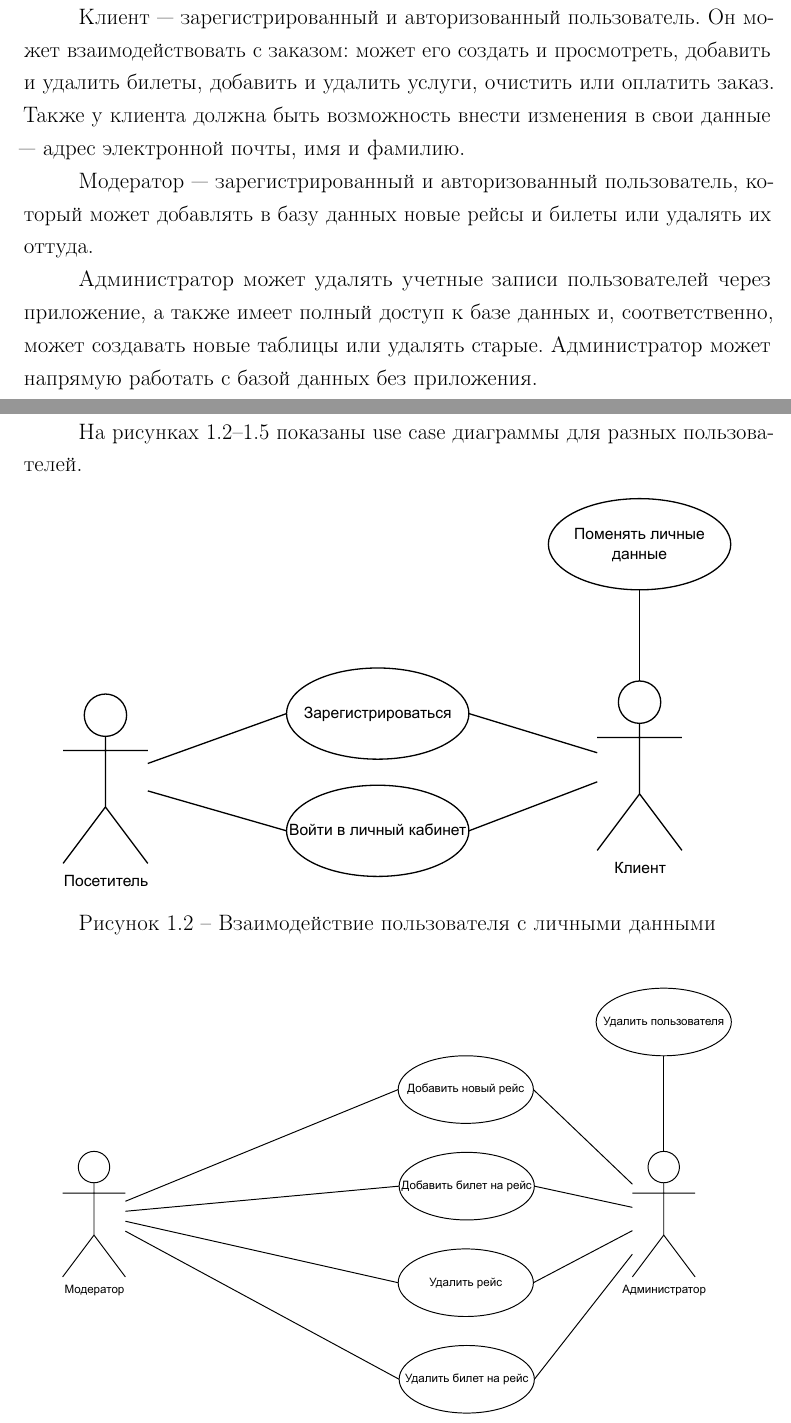
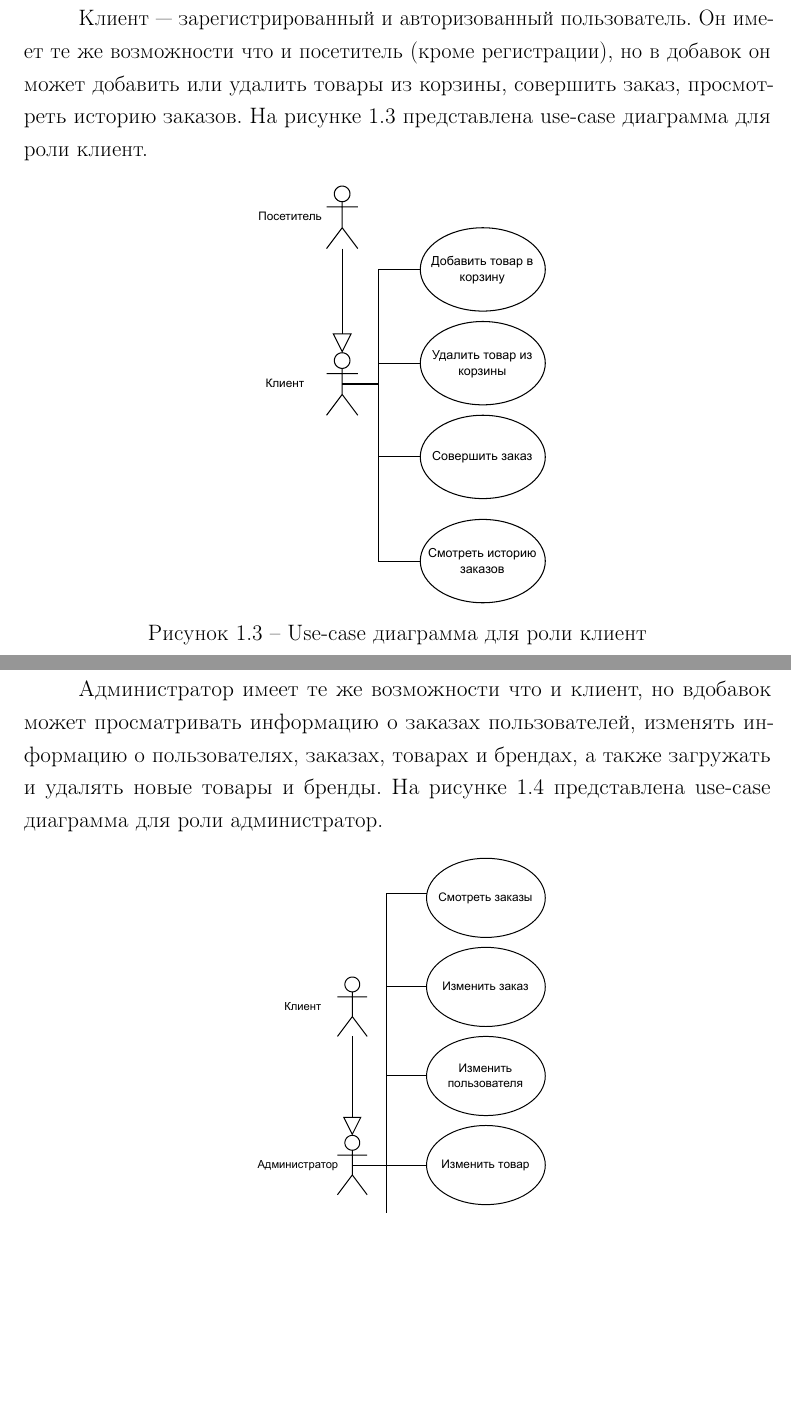
Before and after one commit to ell1jah/db_cp, a LaTeX document (docs/report.tex): two parts of pages 12 and 13 of 44 before the commit and two parts of pages 12 and 13 of 43 after it, joined at a grey line, cut so that both start at the same text, the shorter picture padded with empty space. Compiled offline with pdfLaTeX.

Commit message:
Analit docs done

```diff
--- a/docs/report.tex
+++ b/docs/report.tex
@@ -188,37 +179,23 @@ Use case диаграмма & Диаграмма вариантов исполь
-Клиент --- зарегистрированный и авторизованный пользователь.
-Он может взаимодействовать с заказом: может его создать и просмотреть, добавить и удалить билеты, добавить и удалить услуги, очистить или оплатить заказ.
-Также у клиента должна быть возможность внести изменения в свои данные --- адрес электронной почты, имя и фамилию.
-
-Модератор --- зарегистрированный и авторизованный пользователь, который может добавлять в базу данных новые рейсы и билеты или удалять их оттуда.
-
-Администратор может удалять учетные записи пользователей через приложение, а также имеет полный доступ к базе данных и, соответственно, может создавать новые таблицы или удалять старые.
-Администратор может напрямую работать с базой данных без приложения.
-
-\pagebreak
-\section{Диаграмма вариантов использования}
-
-На рисунках~\ref{img:use-case-01}--\ref{img:use-case-03} показаны use case диаграммы для разных пользователей.
+Он может смотреть товары и бренды, авторизоваться и зарегистрироваться. На рисунке \ref{img:use-case-01} представлена use-case диаграмма для роли посетитель.
 
 \includeimage
 {use-case-01}
 {f}
 {H}
-    {.9\textwidth}
-    {Взаимодействие пользователя с личными данными}
+{.4\textwidth}
+{Use-case диаграмма для роли посетитель}
 
-\includeimage
-    {use-case-04}
-    {f}
-    {H}
-    {.9\textwidth}
-    {Администрирование}
+Клиент --- зарегистрированный и авторизованный пользователь.
+Он имеет те же возможности что и посетитель (кроме регистрации), но в добавок он может добавить или удалить товары из корзины, совершить заказ, просмотреть историю заказов. На рисунке \ref{img:use-case-02} представлена use-case диаграмма для роли клиент.
 
 \includeimage
 {use-case-02}
 {f}
 {H}
-    {1\textwidth}
-    {Взаимодействие пользователя с заказом}
+{.4\textwidth}
+{Use-case диаграмма для роли клиент}
+
+Администратор имеет те же возможности что и клиент, но вдобавок может просматривать информацию о заказах пользователей, изменять информацию о пользователях, заказах, товарах и брендах, а также загружать и удалять новые товары и бренды. На рисунке \ref{img:use-case-03} представлена use-case диаграмма для роли администратор.
 
 \includeimage
 {use-case-03}
```
Also changed, not shown: docs/inc/img/er.pdf, docs/inc/img/er_vlad.pdf (added), docs/inc/img/use-case-01.pdf, docs/inc/img/use-case-01_vlad.pdf (added), docs/inc/img/use-case-02.pdf, docs/inc/img/use-case-02_vlad.pdf (added), docs/inc/img/use-case-03.pdf, docs/inc/img/use-case-03_vlad.pdf (added), docs/report.pdf, docs/report.tex (23 more changed lines), 11 other files. Lines whose indentation alone changed are shown as unchanged.
